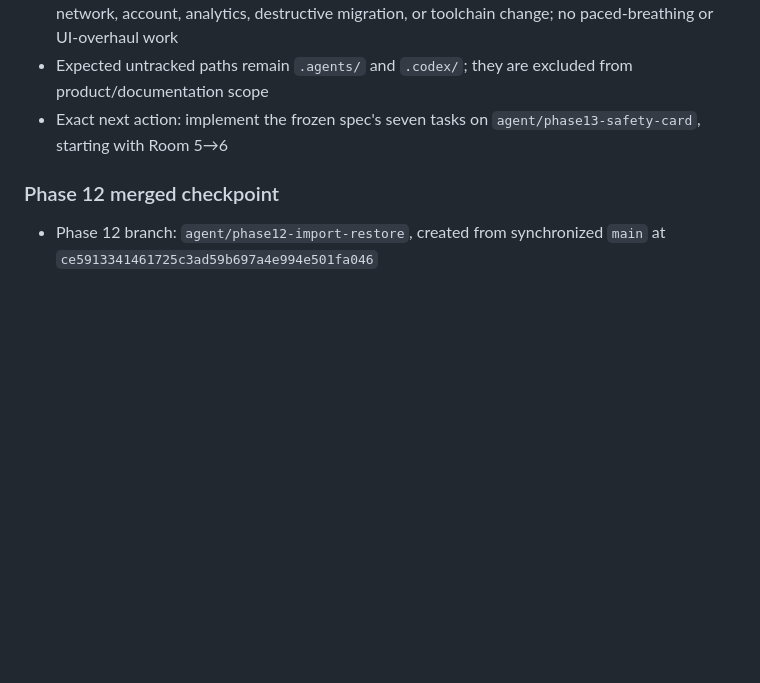
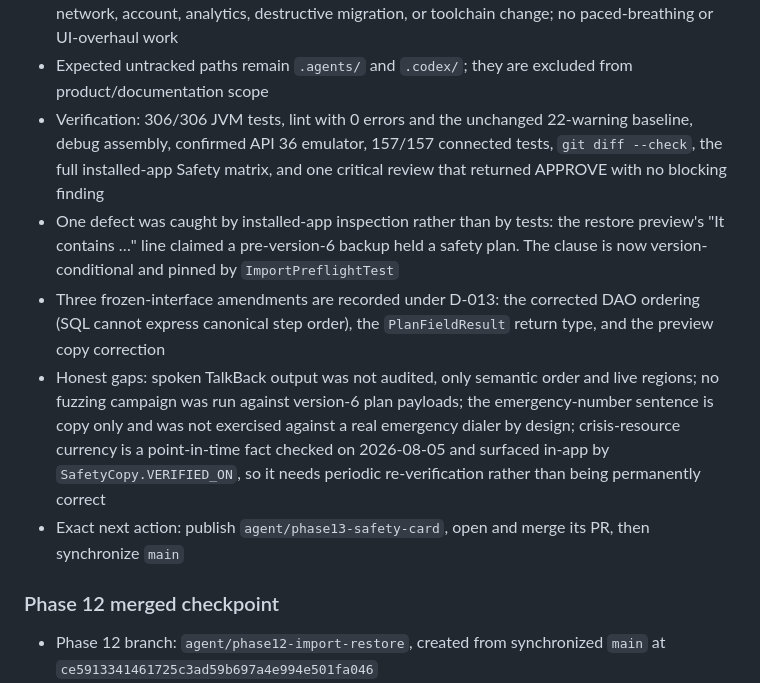
Before and after one commit to Kiezling/Mindscale, a Markdown page: PROJECT_STATE.md, the part around one of its changes. GitHub-like rendering; blank space fills up the shorter version.

```diff
--- a/PROJECT_STATE.md
+++ b/PROJECT_STATE.md
@@ -22,7 +22,11 @@ The product source is the Claude Design project `1c630a7b-57ce-4bf0-81b7-9b6716c
 - Approval gate satisfied: the user granted full Phase 13 ownership and authorized decisions, implementation, verification, commits, pushes, PR readiness, merge, and final synchronization without another routine pause
 - Frozen constraints: additive Room 5→6 and JSON backup v6 only; records CSV, clinician summary, and every share/copy action stay free of plan content; no dependency, permission, network, account, analytics, destructive migration, or toolchain change; no paced-breathing or UI-overhaul work
 - Expected untracked paths remain `.agents/` and `.codex/`; they are excluded from product/documentation scope
-- Exact next action: implement the frozen spec's seven tasks on `agent/phase13-safety-card`, starting with Room 5→6
+- Verification: 306/306 JVM tests, lint with 0 errors and the unchanged 22-warning baseline, debug assembly, confirmed API 36 emulator, 157/157 connected tests, `git diff --check`, the full installed-app Safety matrix, and one critical review that returned APPROVE with no blocking finding
+- One defect was caught by installed-app inspection rather than by tests: the restore preview's "It contains …" line claimed a pre-version-6 backup held a safety plan. The clause is now version-conditional and pinned by `ImportPreflightTest`
+- Three frozen-interface amendments are recorded under D-013: the corrected DAO ordering (SQL cannot express canonical step order), the `PlanFieldResult` return type, and the preview copy correction
+- Honest gaps: spoken TalkBack output was not audited, only semantic order and live regions; no fuzzing campaign was run against version-6 plan payloads; the emergency-number sentence is copy only and was not exercised against a real emergency dialer by design; crisis-resource currency is a point-in-time fact checked on 2026-08-05 and surfaced in-app by `SafetyCopy.VERIFIED_ON`, so it needs periodic re-verification rather than being permanently correct
+- Exact next action: publish `agent/phase13-safety-card`, open and merge its PR, then synchronize `main`
 
 ### Phase 12 merged checkpoint
 
```
Also changed, not shown: other parts of PROJECT_STATE.md (+17 -4 lines), docs/specs/SPEC-safety-card.md (+29 -25 lines).
